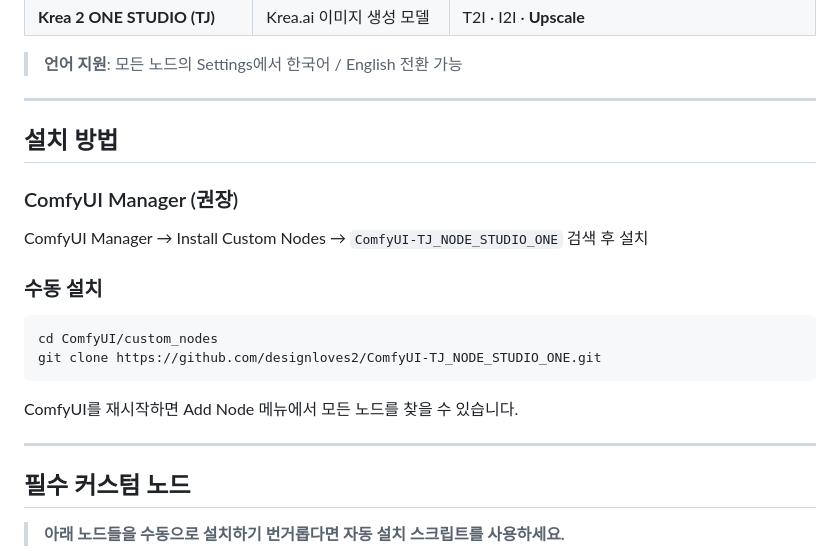
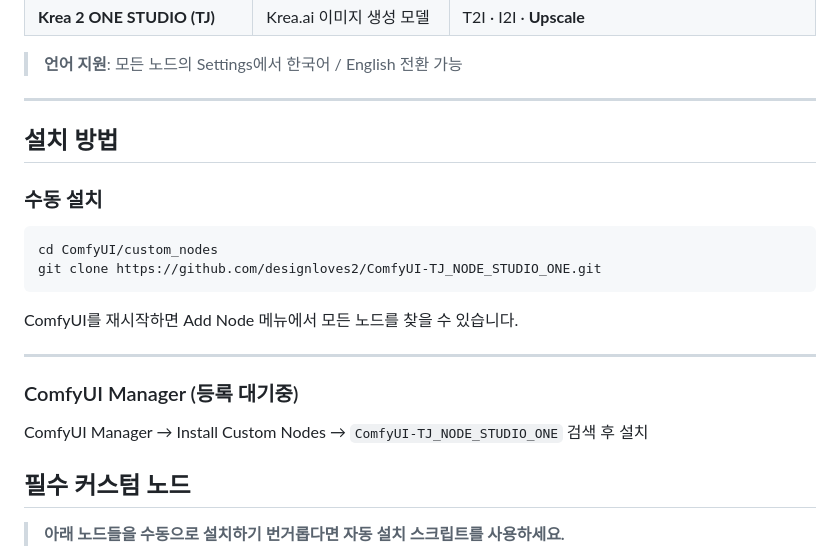
Before and after one commit to designloves2/ComfyUI-TJ_NODE_STUDIO_ONE, a Markdown page: README.md, the part around the change. Drawn GitHub-style.

````diff
--- a/README.md
+++ b/README.md
@@ -41,10 +41,6 @@
 
 ## 설치 방법
 
-### ComfyUI Manager (권장)
-
-ComfyUI Manager → Install Custom Nodes → `ComfyUI-TJ_NODE_STUDIO_ONE` 검색 후 설치
-
 ### 수동 설치
 
 ```bash
@@ -55,6 +51,10 @@ git clone https://github.com/designloves2/ComfyUI-TJ_NODE_STUDIO_ONE.git
 ComfyUI를 재시작하면 Add Node 메뉴에서 모든 노드를 찾을 수 있습니다.
 
 ---
+
+### ComfyUI Manager (등록 대기중)
+ComfyUI Manager → Install Custom Nodes → `ComfyUI-TJ_NODE_STUDIO_ONE` 검색 후 설치
+
 
 ## 필수 커스텀 노드
 
````
